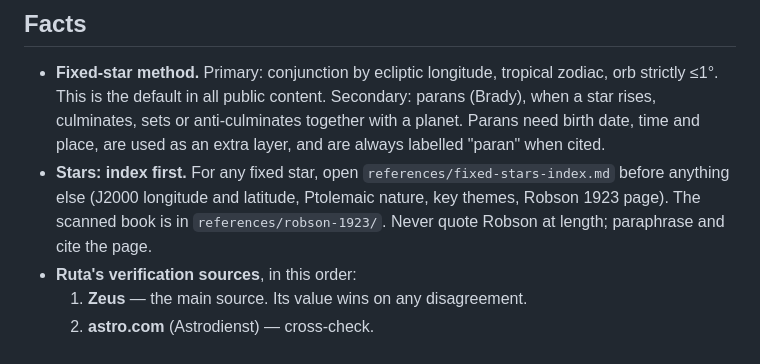
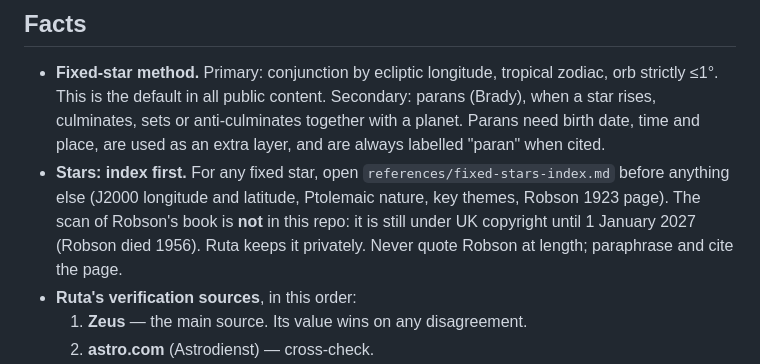
Before and after one commit to amaranabodhi-max/Core-Soul-Blueprint, a Markdown page: .claude/veyra-core.md, the part around the change. GitHub-like rendering.

Commit message:
veyra-core: Robson scan stays out of repo until UK public domain (2027)
Co-Authored-By: Claude Opus 5.5 <noreply@anthropic.com>
Claude-Session: https://claude.ai/code/session_0157ZDbyTvonuMncrMUqenPc

```diff
--- a/.claude/veyra-core.md
+++ b/.claude/veyra-core.md
@@ -61,7 +61,7 @@ The single source of truth for every Veyra agent. If an agent file says somethin
 
 ## Facts
 - **Fixed-star method.** Primary: conjunction by ecliptic longitude, tropical zodiac, orb strictly ≤1°. This is the default in all public content. Secondary: parans (Brady), when a star rises, culminates, sets or anti-culminates together with a planet. Parans need birth date, time and place, are used as an extra layer, and are always labelled "paran" when cited.
-- **Stars: index first.** For any fixed star, open `references/fixed-stars-index.md` before anything else (J2000 longitude and latitude, Ptolemaic nature, key themes, Robson 1923 page). The scanned book is in `references/robson-1923/`. Never quote Robson at length; paraphrase and cite the page.
+- **Stars: index first.** For any fixed star, open `references/fixed-stars-index.md` before anything else (J2000 longitude and latitude, Ptolemaic nature, key themes, Robson 1923 page). The scan of Robson's book is **not** in this repo: it is still under UK copyright until 1 January 2027 (Robson died 1956). Ruta keeps it privately. Never quote Robson at length; paraphrase and cite the page.
 - **Ruta's verification sources**, in this order:
   1. **Zeus** — the main source. Its value wins on any disagreement.
   2. **astro.com** (Astrodienst) — cross-check.
```
